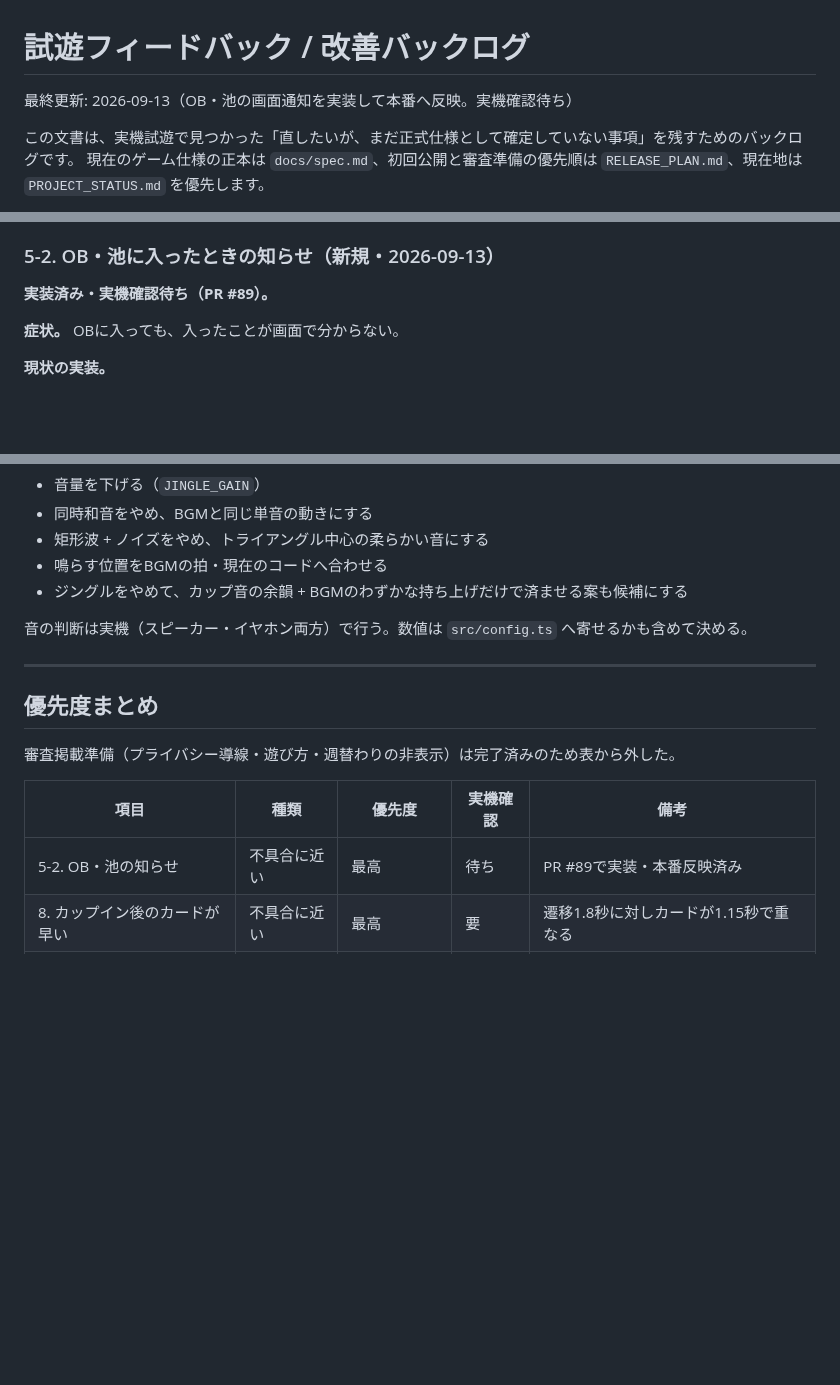
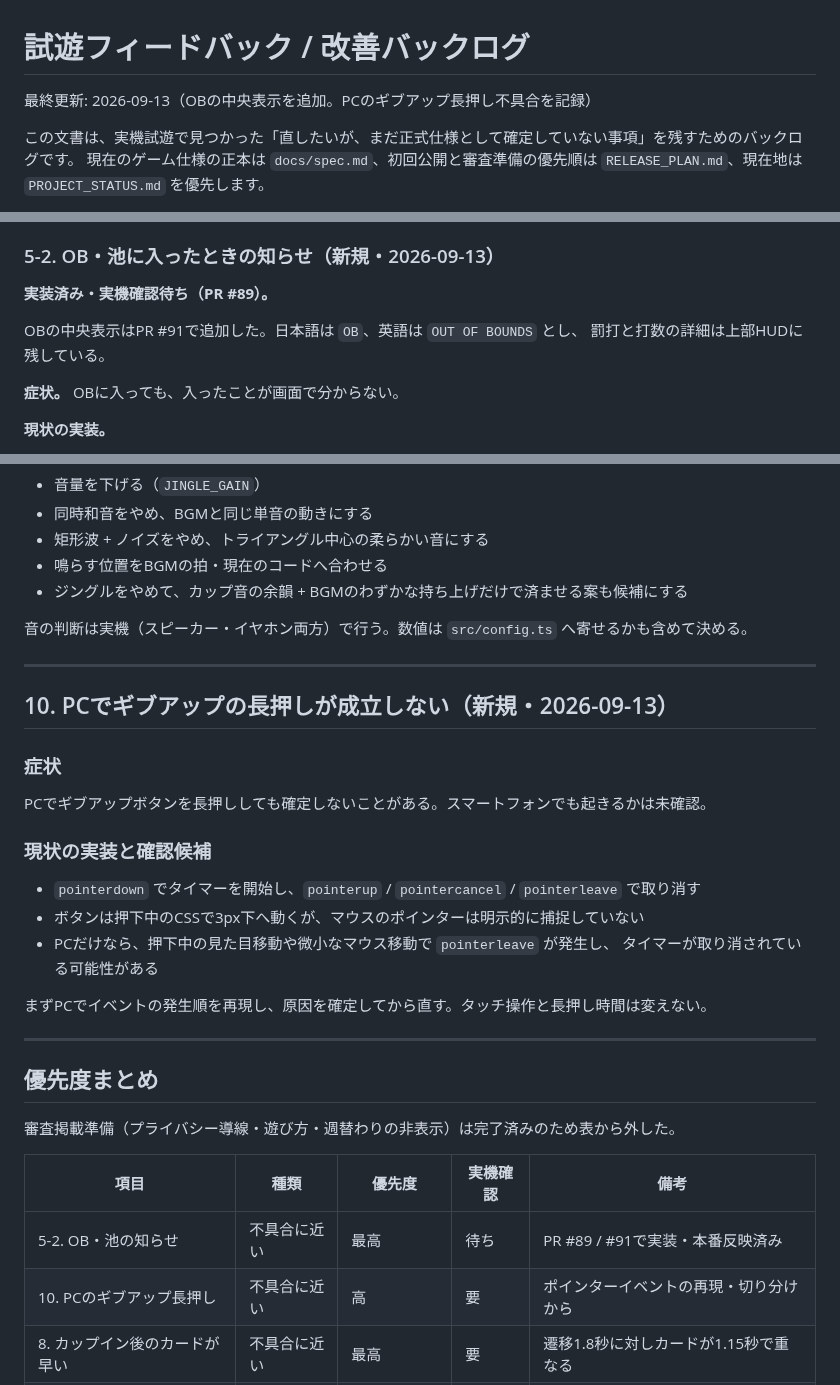
Before and after one commit to hanagemaru/putt, a Markdown page: docs/PLAYTEST_BACKLOG.md, 3 parts joined by grey strips. GitHub-like rendering; blank space fills up the shorter version.

```diff
--- a/docs/PLAYTEST_BACKLOG.md
+++ b/docs/PLAYTEST_BACKLOG.md
@@ -1,6 +1,6 @@
 # 試遊フィードバック / 改善バックログ
 
-最終更新: 2026-09-13（OB・池の画面通知を実装して本番へ反映。実機確認待ち）
+最終更新: 2026-09-13（OBの中央表示を追加。PCのギブアップ長押し不具合を記録）
 
 この文書は、実機試遊で見つかった「直したいが、まだ正式仕様として確定していない事項」を残すためのバックログです。
 現在のゲーム仕様の正本は `docs/spec.md`、初回公開と審査準備の優先順は `RELEASE_PLAN.md`、現在地は `PROJECT_STATUS.md` を優先します。
@@ -160,6 +160,9 @@ v2で検討すること:
 
 **実装済み・実機確認待ち（PR #89）。**
 
+OBの中央表示はPR #91で追加した。日本語は `OB`、英語は `OUT OF BOUNDS` とし、
+罰打と打数の詳細は上部HUDに残している。
+
 **症状。** OBに入っても、入ったことが画面で分からない。
 
 **現状の実装。**
@@ -296,13 +299,31 @@ HOLE 3/9  PAR 4  2打 +1  3.42m
 
 ---
 
+## 10. PCでギブアップの長押しが成立しない（新規・2026-09-13）
+
+### 症状
+
+PCでギブアップボタンを長押ししても確定しないことがある。スマートフォンでも起きるかは未確認。
+
+### 現状の実装と確認候補
+
+- `pointerdown` でタイマーを開始し、`pointerup` / `pointercancel` / `pointerleave` で取り消す
+- ボタンは押下中のCSSで3px下へ動くが、マウスのポインターは明示的に捕捉していない
+- PCだけなら、押下中の見た目移動や微小なマウス移動で `pointerleave` が発生し、
+  タイマーが取り消されている可能性がある
+
+まずPCでイベントの発生順を再現し、原因を確定してから直す。タッチ操作と長押し時間は変えない。
+
+---
+
 ## 優先度まとめ
 
 審査掲載準備（プライバシー導線・遊び方・週替わりの非表示）は完了済みのため表から外した。
 
 | 項目 | 種類 | 優先度 | 実機確認 | 備考 |
 |---|---|---|---|---|
-| 5-2. OB・池の知らせ | 不具合に近い | 最高 | 待ち | PR #89で実装・本番反映済み |
+| 5-2. OB・池の知らせ | 不具合に近い | 最高 | 待ち | PR #89 / #91で実装・本番反映済み |
+| 10. PCのギブアップ長押し | 不具合に近い | 高 | 要 | ポインターイベントの再現・切り分けから |
 | 8. カップイン後のカードが早い | 不具合に近い | 最高 | 要 | 遷移1.8秒に対しカードが1.15秒で重なる |
 | 7. 進行表示の読み取りにくさ | 改善 | 高 | 要 | 行を増やさず、大きさ・色で差を付ける |
 | 9. ジングルが浮く | 改善 | 高 | 要 | 1項目ずつ試す |
```
Also changed, not shown: PROJECT_STATUS.md (+18 -15 lines).
